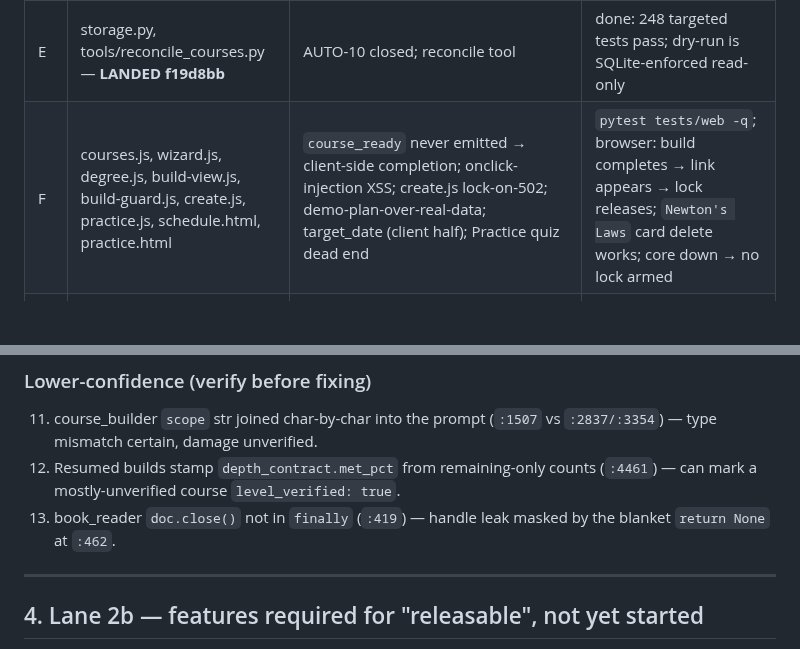
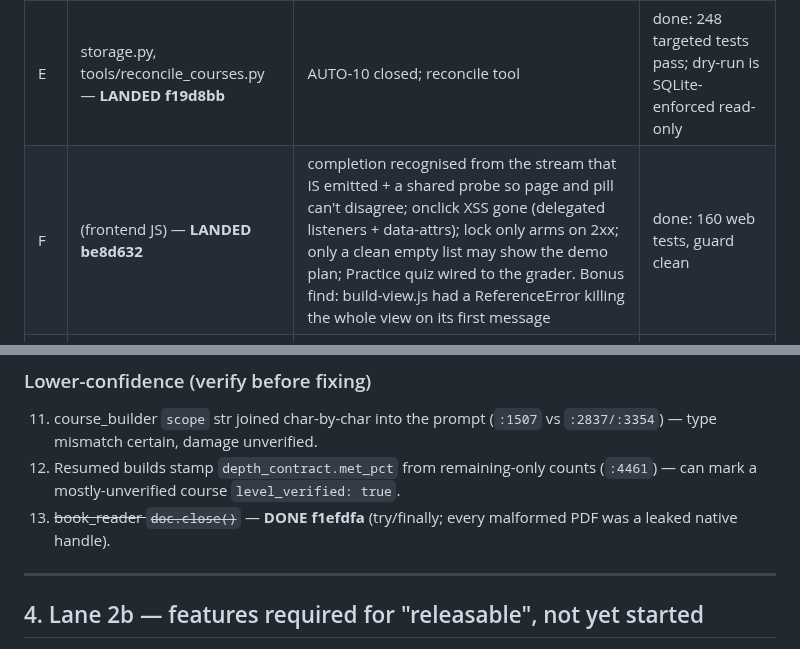
Before and after one commit to brennansk1/Helga-Soctraic-Voice-Tutor, a Markdown page: docs/MODE_A_SPRINT.md, 2 parts joined by grey strips. Drawn GitHub-style; blank space fills up the shorter version.

```diff
--- a/docs/MODE_A_SPRINT.md
+++ b/docs/MODE_A_SPRINT.md
@@ -69,7 +69,7 @@ none is done on the agent's word.
 | C | docker-compose, .env, model files — **LANDED 19b169d** | A6: 30m idle-eviction default, set in compose for BOTH LLM-calling services (a per-request keep_alive overrides the server env, so host-only would not have worked). Two scoreboard premises corrected by measurement: the tts 2048M cap is right (2.03 GB peak RSS on the max request; 1536M OOM-killed) and the "duplicate" Kokoro copies are two formats, torch + MLX, both load-bearing on an offline appliance — nothing deleted | done: compose parses, 145 targeted tests pass, both Kokoro caches verified intact |
 | D | llm_utils.py, llm_client.py — **LANDED 650e1c1** | A7: shared breaker in `llm_breaker.py` (ships in every image; the old one lived in gpu_gate, unreachable from RAG, so the BUILD path had none). Named taxonomy: `LLMUnavailable` / `LLMBadOutput` / `LLMRequestRejected`; 4xx never trips the circuit; probe interval backs off | done: 37 breaker tests + 143 targeted pass. Unit-tested only — never observed against a real outage; soak stays open |
 | E | storage.py, tools/reconcile_courses.py — **LANDED f19d8bb** | AUTO-10 closed; reconcile tool | done: 248 targeted tests pass; dry-run is SQLite-enforced read-only |
-| F | courses.js, wizard.js, degree.js, build-view.js, build-guard.js, create.js, practice.js, schedule.html, practice.html | `course_ready` never emitted → client-side completion; onclick-injection XSS; create.js lock-on-502; demo-plan-over-real-data; target_date (client half); Practice quiz dead end | `pytest tests/web -q`; browser: build completes → link appears → lock releases; `Newton's Laws` card delete works; core down → no lock armed |
+| F | (frontend JS) — **LANDED be8d632** | completion recognised from the stream that IS emitted + a shared probe so page and pill can't disagree; onclick XSS gone (delegated listeners + data-attrs); lock only arms on 2xx; only a clean empty list may show the demo plan; Practice quiz wired to the grader. Bonus find: build-view.js had a ReferenceError killing the whole view on its first message | done: 160 web tests, guard clean |
 | G | librarian.py — **LANDED 4c97655** | outage → 503 `GRADING_UNAVAILABLE`, no grade key, FSRS untouched (asserted not-called); `/api/due_concepts` no longer lies "all caught up" on failure (503 total / `degraded` partial); same sweep fixed `/teaching_context`, `/api/gamification`, `/api/review_stats`. quiz.html already handles the shape — outage no longer pollutes the score | done: 153 targeted tests pass. 2 pre-existing isolation-only failures in that file's harness, verified pre-existing by stash |
 | H | course_builder.py | all-stub course can't be "ready"; dedup no longer deletes "Logistic Regression" for sharing a word with "Linear Regression" | `pytest -q -k "builder or dedup or hydrat"`; casualty pairs survive; true dupes still removed |
 | I | book_reader.py, book_source.py, program.py, taught_ledger.py — **LANDED 998e2f5** | all five real: `_toc_spans` boundaries from distinct start pages (order-independent, can't be empty); zero-concept chapter now counted + `BOOK:WARN:CHAPTER_SKIPPED`; cross-slot dup costs one placeholder not a ProgramError; degraded digests never cached; embedder provenance truthful (reproduced first) | done: 24 new tests, 231 targeted pass; regressions verified by stash-per-file |
@@ -153,8 +166,8 @@ none of these break it.
     (`:1507` vs `:2837/:3354`) — type mismatch certain, damage unverified.
 12. Resumed builds stamp `depth_contract.met_pct` from remaining-only counts
     (`:4461`) — can mark a mostly-unverified course `level_verified: true`.
-13. book_reader `doc.close()` not in `finally` (`:419`) — handle leak masked
-    by the blanket `return None` at `:462`.
+13. ~~book_reader `doc.close()`~~ — **DONE f1efdfa** (try/finally; every
+    malformed PDF was a leaked native handle).
 
 ---
 
```
Also changed, not shown: other parts of docs/MODE_A_SPRINT.md (+17 -4 lines).
